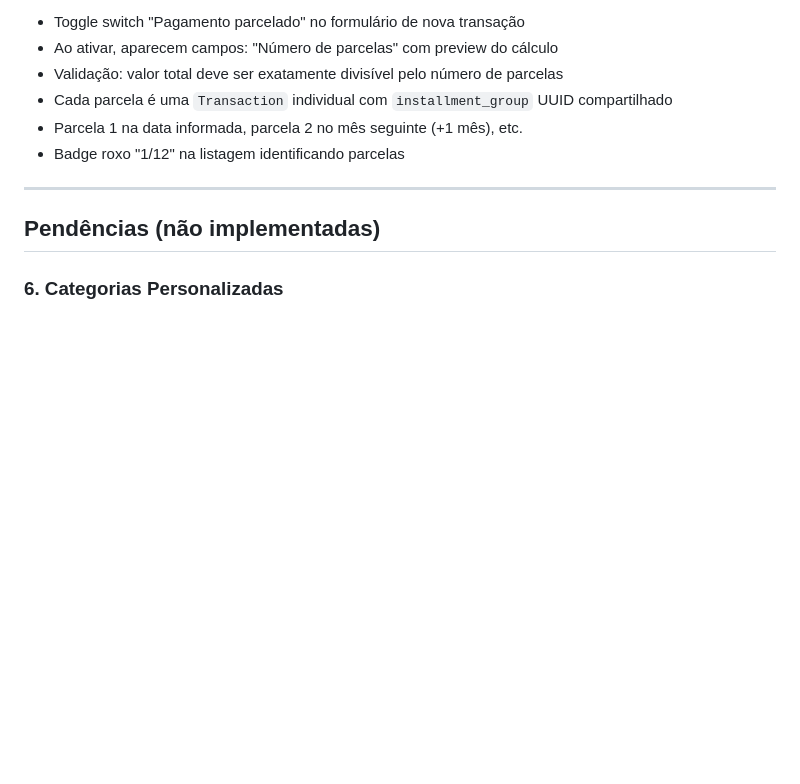
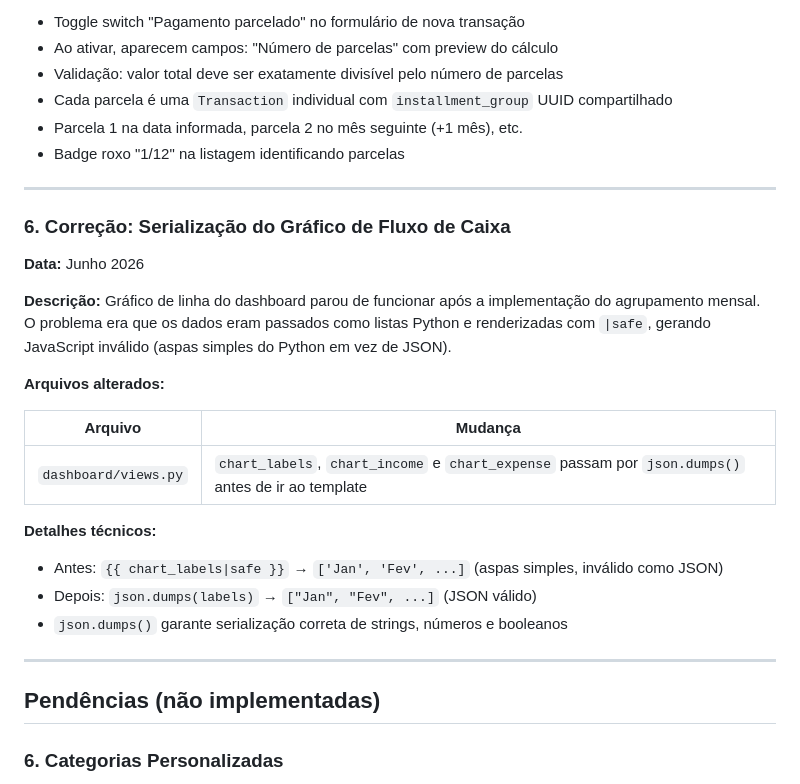
Before and after one commit to kleberfonsecapro/ffsystem, a Markdown page: melhorias.md, the part around the change. Rendered like a GitHub page; blank space fills up the shorter version.

Commit message:
docs: correcao do grafico documentada

```diff
--- a/melhorias.md
+++ b/melhorias.md
@@ -134,6 +134,25 @@
 
 ---
 
+### 6. Correção: Serialização do Gráfico de Fluxo de Caixa
+
+**Data:** Junho 2026
+
+**Descrição:** Gráfico de linha do dashboard parou de funcionar após a implementação do agrupamento mensal. O problema era que os dados eram passados como listas Python e renderizadas com `|safe`, gerando JavaScript inválido (aspas simples do Python em vez de JSON).
+
+**Arquivos alterados:**
+
+| Arquivo | Mudança |
+|---|---|
+| `dashboard/views.py` | `chart_labels`, `chart_income` e `chart_expense` passam por `json.dumps()` antes de ir ao template |
+
+**Detalhes técnicos:**
+- Antes: `{{ chart_labels|safe }}` → `['Jan', 'Fev', ...]` (aspas simples, inválido como JSON)
+- Depois: `json.dumps(labels)` → `["Jan", "Fev", ...]` (JSON válido)
+- `json.dumps()` garante serialização correta de strings, números e booleanos
+
+---
+
 ## Pendências (não implementadas)
 
 ### 6. Categorias Personalizadas
```
